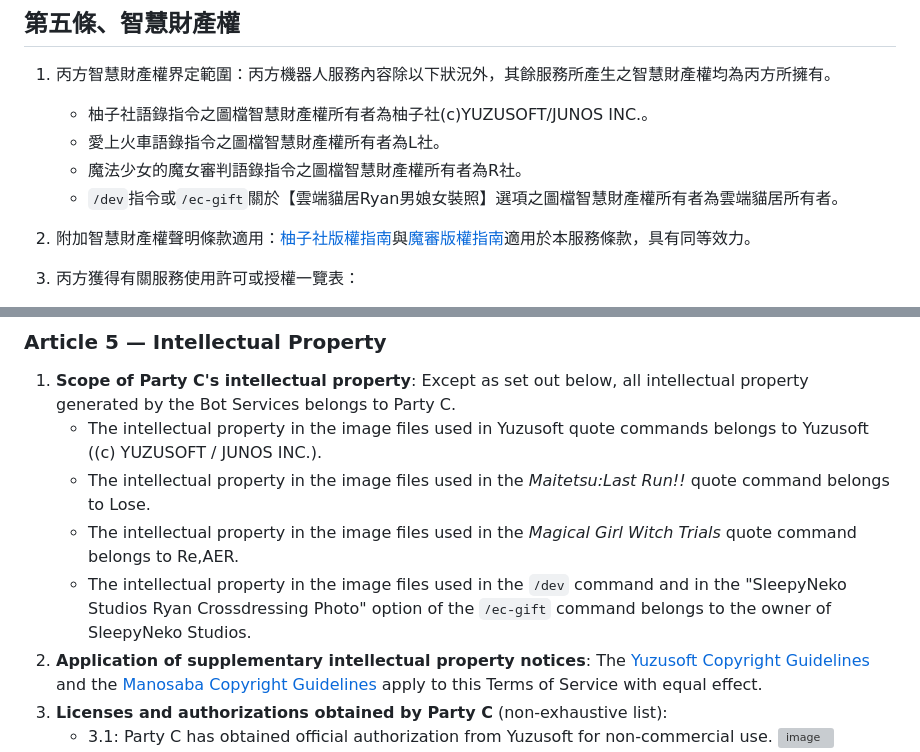
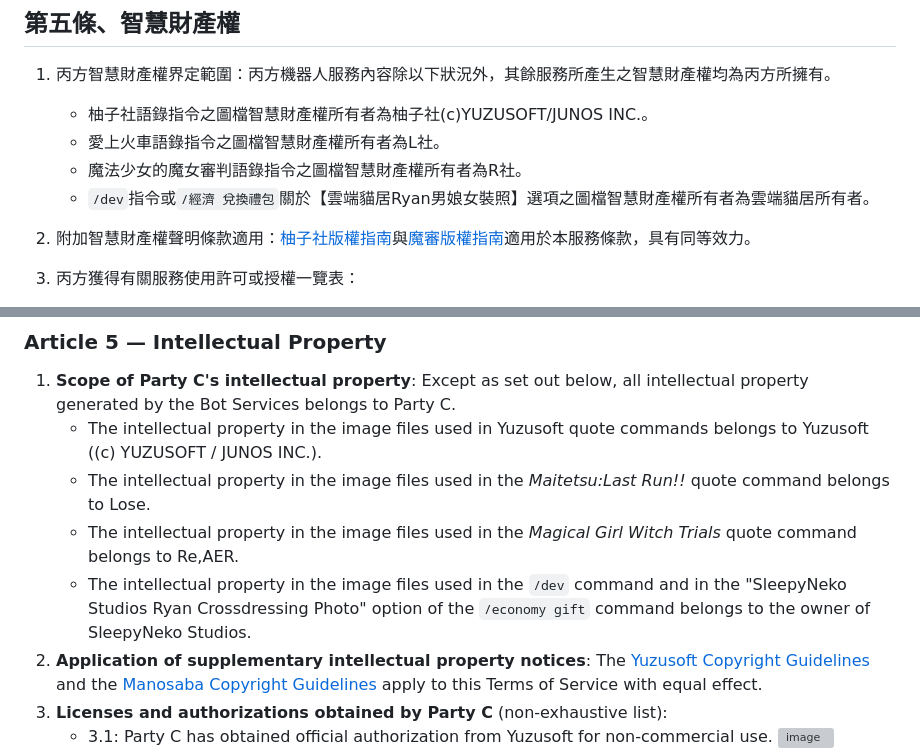
Before and after one commit to lf94878964/MuraWebsite, a Markdown page: document/999-法律條款/1-服務條款.md, 2 parts joined by grey strips. Rendered like a GitHub page; grey boxes are pictures that could not be loaded.

Commit message:
Update TOS  II

```diff
--- a/document/999-法律條款/1-服務條款.md
+++ b/document/999-法律條款/1-服務條款.md
@@ -83,7 +83,7 @@
    - 柚子社語錄指令之圖檔智慧財產權所有者為柚子社(c)YUZUSOFT/JUNOS INC.。
    - 愛上火車語錄指令之圖檔智慧財產權所有者為L社。
    - 魔法少女的魔女審判語錄指令之圖檔智慧財產權所有者為R社。
-   - `/dev`指令或`/ec-gift`關於【雲端貓居Ryan男娘女裝照】選項之圖檔智慧財產權所有者為雲端貓居所有者。
+   - `/dev`指令或`/經濟 兌換禮包`關於【雲端貓居Ryan男娘女裝照】選項之圖檔智慧財產權所有者為雲端貓居所有者。
 
 2. 附加智慧財產權聲明條款適用：[柚子社版權指南](https://www.yuzu-soft.com/privacy.html)與[魔審版權指南](https://manosaba.com/guidelines)適用於本服務條款，具有同等效力。
 
@@ -325,7 +325,7 @@ https://discord.gg/nNn8GsF5bA
    - The intellectual property in the image files used in Yuzusoft quote commands belongs to Yuzusoft ((c) YUZUSOFT / JUNOS INC.).
    - The intellectual property in the image files used in the *Maitetsu:Last Run!!* quote command belongs to Lose.
    - The intellectual property in the image files used in the *Magical Girl Witch Trials* quote command belongs to Re,AER.
-   - The intellectual property in the image files used in the `/dev` command and in the "SleepyNeko Studios Ryan Crossdressing Photo" option of the `/ec-gift` command belongs to the owner of SleepyNeko Studios.
+   - The intellectual property in the image files used in the `/dev` command and in the "SleepyNeko Studios Ryan Crossdressing Photo" option of the `/economy gift` command belongs to the owner of SleepyNeko Studios.
 2. **Application of supplementary intellectual property notices**: The [Yuzusoft Copyright Guidelines](https://www.yuzu-soft.com/privacy.html) and the [Manosaba Copyright Guidelines](https://manosaba.com/guidelines) apply to this Terms of Service with equal effect.
 3. **Licenses and authorizations obtained by Party C** (non-exhaustive list):
    - 3.1: Party C has obtained official authorization from Yuzusoft for non-commercial use.
```
